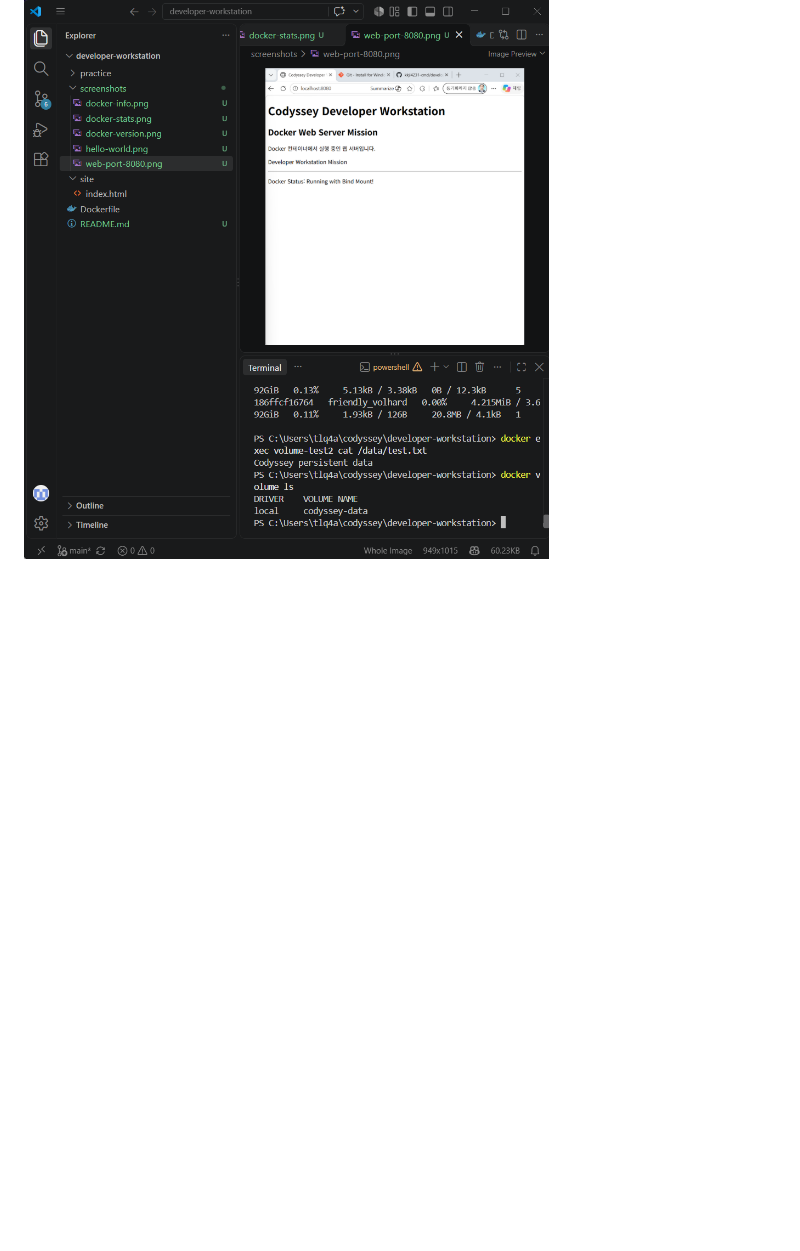
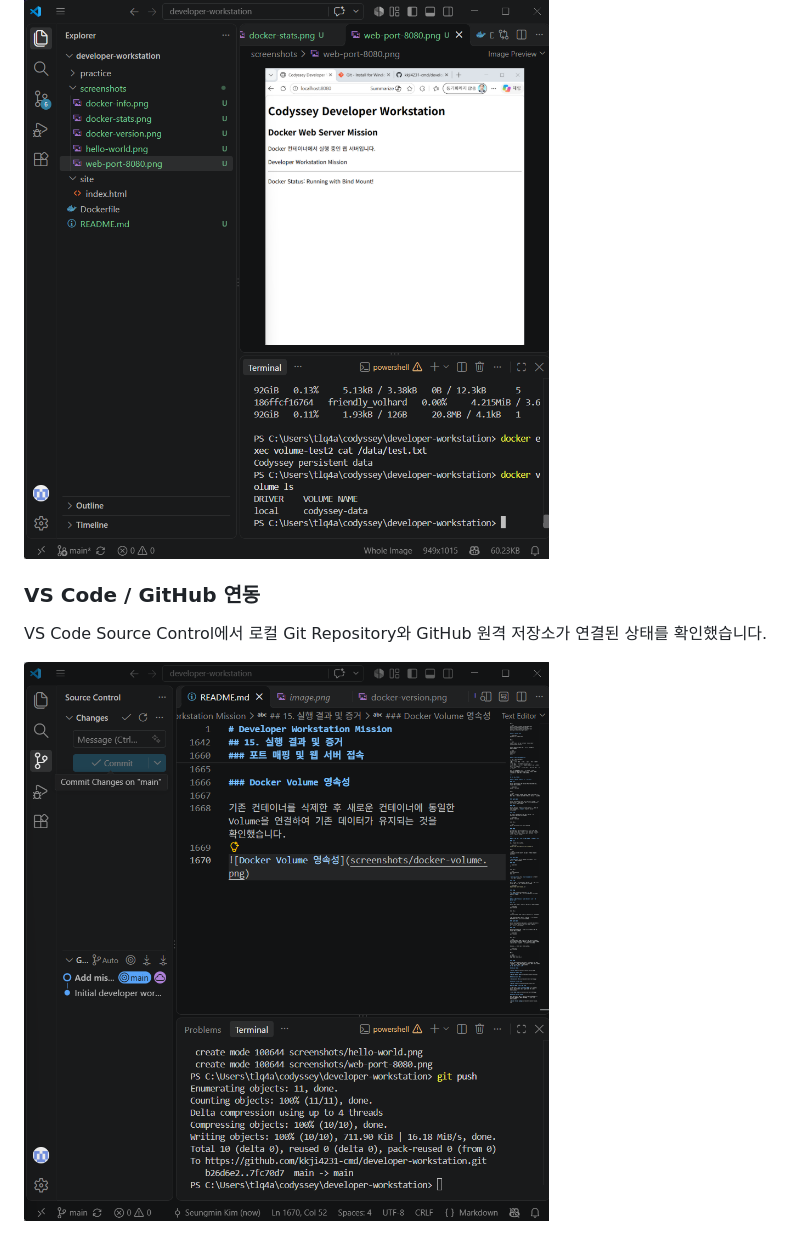
Before and after one commit to kkji4231-cmd/developer-workstation, a Markdown page: README.md, the part around the change. Drawn GitHub-style; pictures changed too: screenshots/vscode-github.png (added); blank space fills up the shorter version.

Commit message:
Add VS Code GitHub integration evidence

```diff
--- a/README.md
+++ b/README.md
@@ -1668,3 +1668,8 @@ Docker Desktop의 WSL2 Backend를 사용하려면 WSL 기능 활성화와 재부
 기존 컨테이너를 삭제한 후 새로운 컨테이너에 동일한 Volume을 연결하여 기존 데이터가 유지되는 것을 확인했습니다.
 
 ![Docker Volume 영속성](screenshots/docker-volume.png)
+### VS Code / GitHub 연동
+
+VS Code Source Control에서 로컬 Git Repository와 GitHub 원격 저장소가 연결된 상태를 확인했습니다.
+
+![VS Code GitHub 연동](screenshots/vscode-github.png)
```
